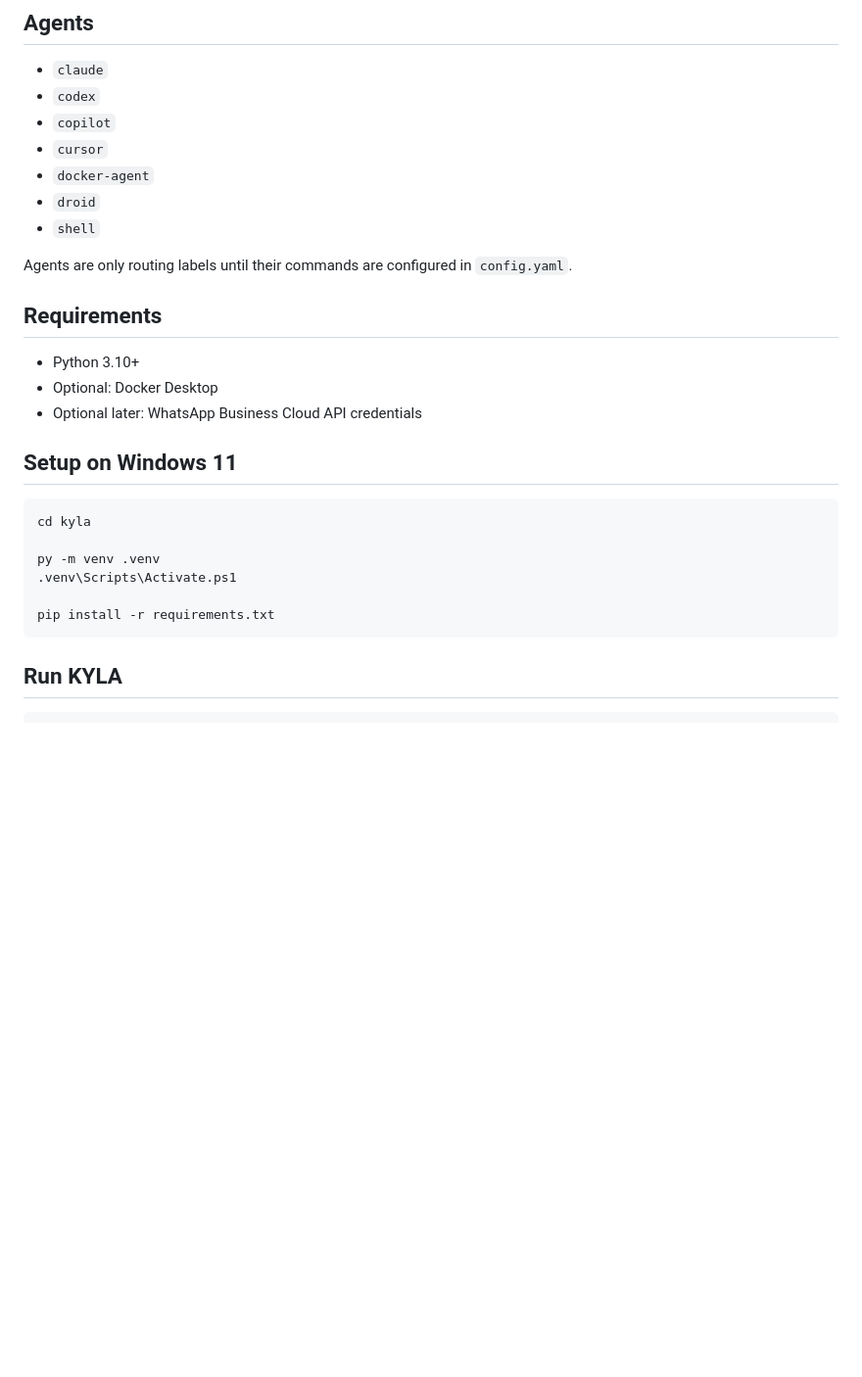
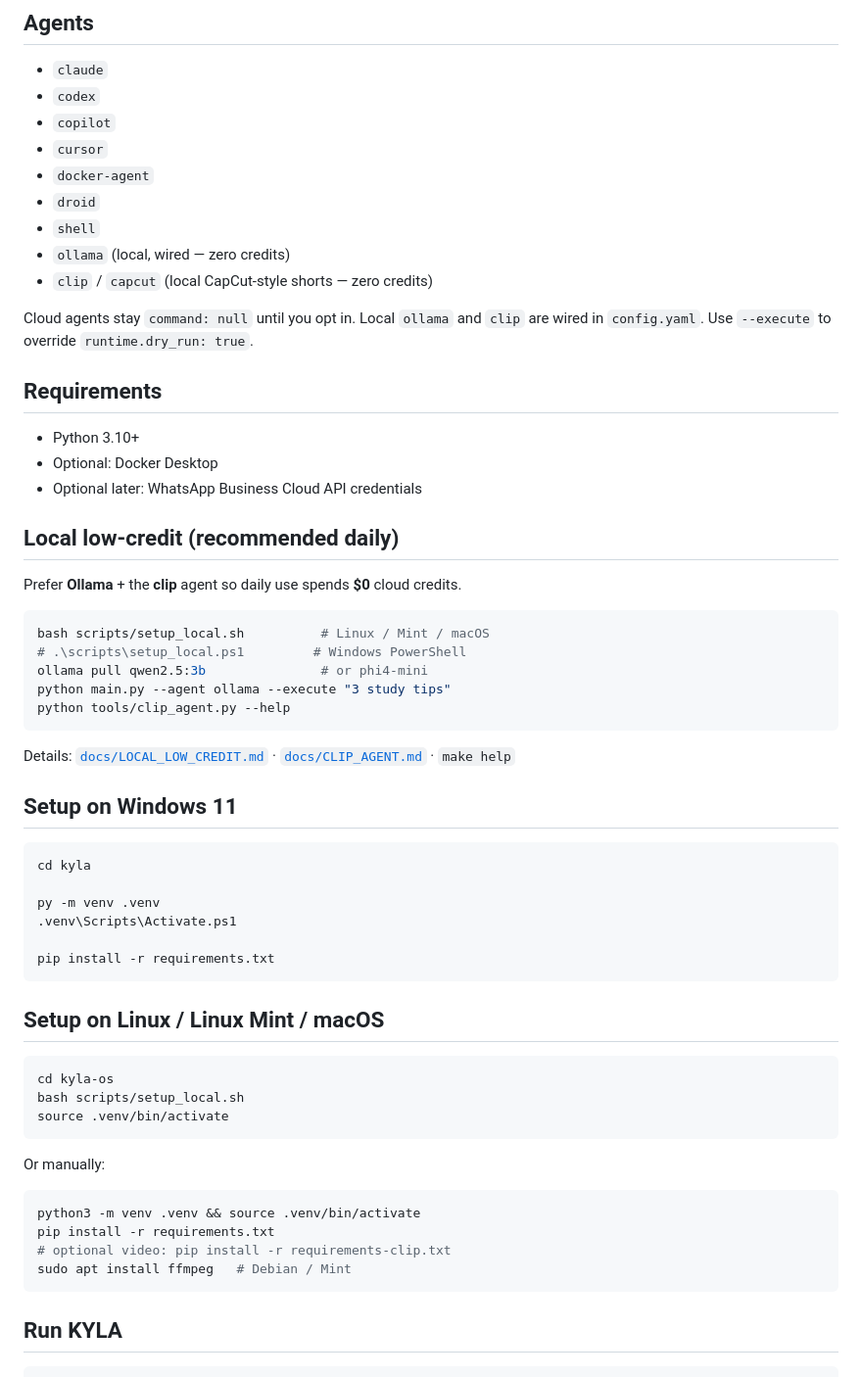
Before and after one commit to M3lcharagu/kyla-os, a Markdown page: README.md, the part around the change. Shown at 98% size. GitHub-like rendering; blank space fills up the shorter version.

Commit message:
docs: README local low-credit + Linux/Windows setup

````diff
--- a/README.md
+++ b/README.md
@@ -43,14 +43,31 @@ Claude, Codex, Docker, WhatsApp, or other external services to be installed.
 - `docker-agent`
 - `droid`
 - `shell`
+- `ollama` (local, wired — zero credits)
+- `clip` / `capcut` (local CapCut-style shorts — zero credits)
 
-Agents are only routing labels until their commands are configured in `config.yaml`.
+Cloud agents stay `command: null` until you opt in. Local `ollama` and `clip` are wired in `config.yaml`.
+Use `--execute` to override `runtime.dry_run: true`.
 
 ## Requirements
 
 - Python 3.10+
 - Optional: Docker Desktop
 - Optional later: WhatsApp Business Cloud API credentials
+
+## Local low-credit (recommended daily)
+
+Prefer **Ollama** + the **clip** agent so daily use spends **$0** cloud credits.
+
+```bash
+bash scripts/setup_local.sh          # Linux / Mint / macOS
+# .\scripts\setup_local.ps1         # Windows PowerShell
+ollama pull qwen2.5:3b               # or phi4-mini
+python main.py --agent ollama --execute "3 study tips"
+python tools/clip_agent.py --help
+```
+
+Details: [`docs/LOCAL_LOW_CREDIT.md`](docs/LOCAL_LOW_CREDIT.md) · [`docs/CLIP_AGENT.md`](docs/CLIP_AGENT.md) · `make help`
 
 ## Setup on Windows 11
 
@@ -61,6 +78,23 @@ py -m venv .venv
 .venv\Scripts\Activate.ps1
 
 pip install -r requirements.txt
+```
+
+## Setup on Linux / Linux Mint / macOS
+
+```bash
+cd kyla-os
+bash scripts/setup_local.sh
+source .venv/bin/activate
+```
+
+Or manually:
+
+```bash
+python3 -m venv .venv && source .venv/bin/activate
+pip install -r requirements.txt
+# optional video: pip install -r requirements-clip.txt
+sudo apt install ffmpeg   # Debian / Mint
 ```
 
 ## Run KYLA
````
